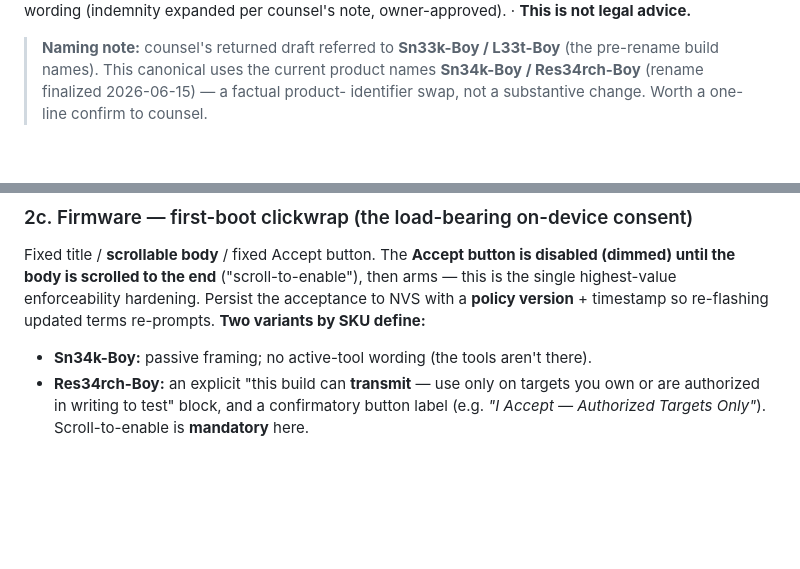
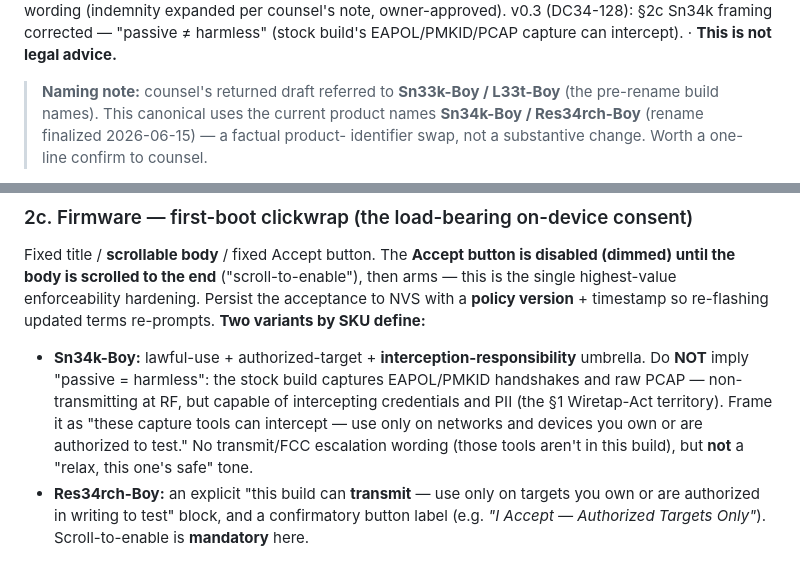
Before and after one commit to SafeHazard/Clip-Boy, a Markdown page: acceptable_use.md, 2 parts joined by grey strips. Drawn GitHub-style; blank space fills up the shorter version.

Commit message:
docs: acceptable_use.md v0.3 (DC34-128 - passive != harmless on Sn34k)
Co-Authored-By: Claude Opus 4.8 <noreply@anthropic.com>

```diff
--- a/acceptable_use.md
+++ b/acceptable_use.md
@@ -4,5 +4,7 @@
 adopts counsel's approved wording (indemnity expanded per counsel's note,
-owner-approved). · **This is not legal advice.**
+owner-approved). v0.3 (DC34-128): §2c Sn34k framing corrected — "passive ≠
+harmless" (stock build's EAPOL/PMKID/PCAP capture can intercept). · **This is not
+legal advice.**
 
 > **Naming note:** counsel's returned draft referred to **Sn33k-Boy / L33t-Boy**
 > (the pre-rename build names). This canonical uses the current product names
@@ -125,7 +127,13 @@ disabled (dimmed) until the body is scrolled to the end** ("scroll-to-enable"),
 then arms — this is the single highest-value enforceability hardening. Persist the
 acceptance to NVS with a **policy version** + timestamp so re-flashing updated
 terms re-prompts. **Two variants by SKU define:**
-- **Sn34k-Boy:** passive framing; no active-tool wording (the tools aren't there).
+- **Sn34k-Boy:** lawful-use + authorized-target + **interception-responsibility**
+  umbrella. Do **NOT** imply "passive = harmless": the stock build captures
+  EAPOL/PMKID handshakes and raw PCAP — non-transmitting at RF, but capable of
+  intercepting credentials and PII (the §1 Wiretap-Act territory). Frame it as
+  "these capture tools can intercept — use only on networks and devices you own or
+  are authorized to test." No transmit/FCC escalation wording (those tools aren't
+  in this build), but **not** a "relax, this one's safe" tone.
 - **Res34rch-Boy:** an explicit "this build can **transmit** — use only on targets you
   own or are authorized in writing to test" block, and a confirmatory button label
   (e.g. *"I Accept — Authorized Targets Only"*). Scroll-to-enable is **mandatory**
```
Also changed, not shown: other parts of acceptable_use.md (+1 -1 lines).
